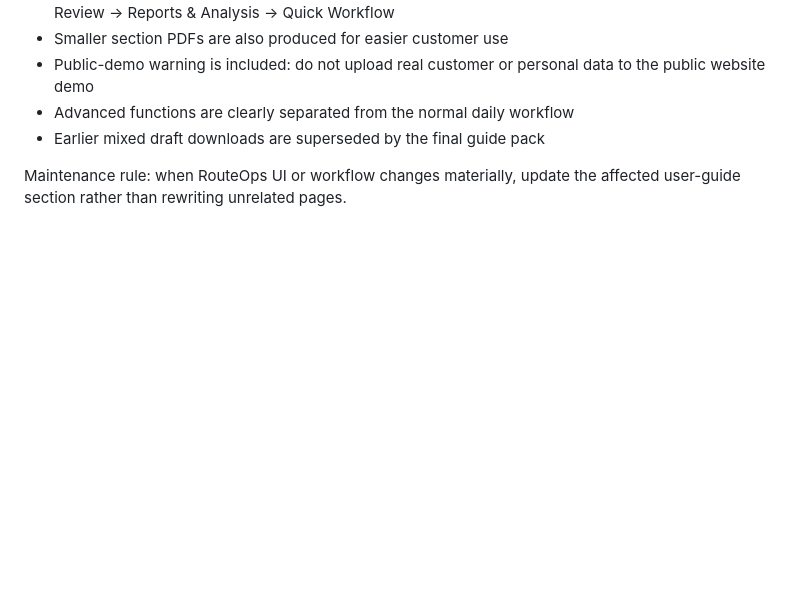
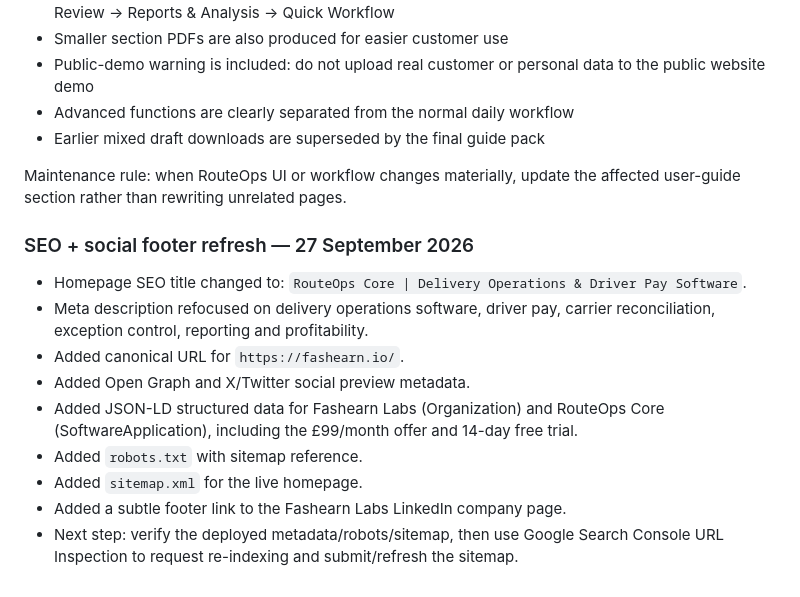
Before and after one commit to fashearn-labs/fashearn-website, a Markdown page: docs/ROUTEOPS-COMMERCIAL-HANDOVER.md, the part around the change. GitHub-like rendering; blank space fills up the shorter version.

Commit message:
docs: record RouteOps SEO and social footer refresh

```diff
--- a/docs/ROUTEOPS-COMMERCIAL-HANDOVER.md
+++ b/docs/ROUTEOPS-COMMERCIAL-HANDOVER.md
@@ -242,3 +242,16 @@ The first full beginner-friendly RouteOps documentation pack has now been assemb
 - Earlier mixed draft downloads are superseded by the final guide pack
 
 Maintenance rule: when RouteOps UI or workflow changes materially, update the affected user-guide section rather than rewriting unrelated pages.
+
+
+### SEO + social footer refresh — 27 September 2026
+
+- Homepage SEO title changed to: `RouteOps Core | Delivery Operations & Driver Pay Software`.
+- Meta description refocused on delivery operations software, driver pay, carrier reconciliation, exception control, reporting and profitability.
+- Added canonical URL for `https://fashearn.io/`.
+- Added Open Graph and X/Twitter social preview metadata.
+- Added JSON-LD structured data for Fashearn Labs (Organization) and RouteOps Core (SoftwareApplication), including the £99/month offer and 14-day free trial.
+- Added `robots.txt` with sitemap reference.
+- Added `sitemap.xml` for the live homepage.
+- Added a subtle footer link to the Fashearn Labs LinkedIn company page.
+- Next step: verify the deployed metadata/robots/sitemap, then use Google Search Console URL Inspection to request re-indexing and submit/refresh the sitemap.
```
